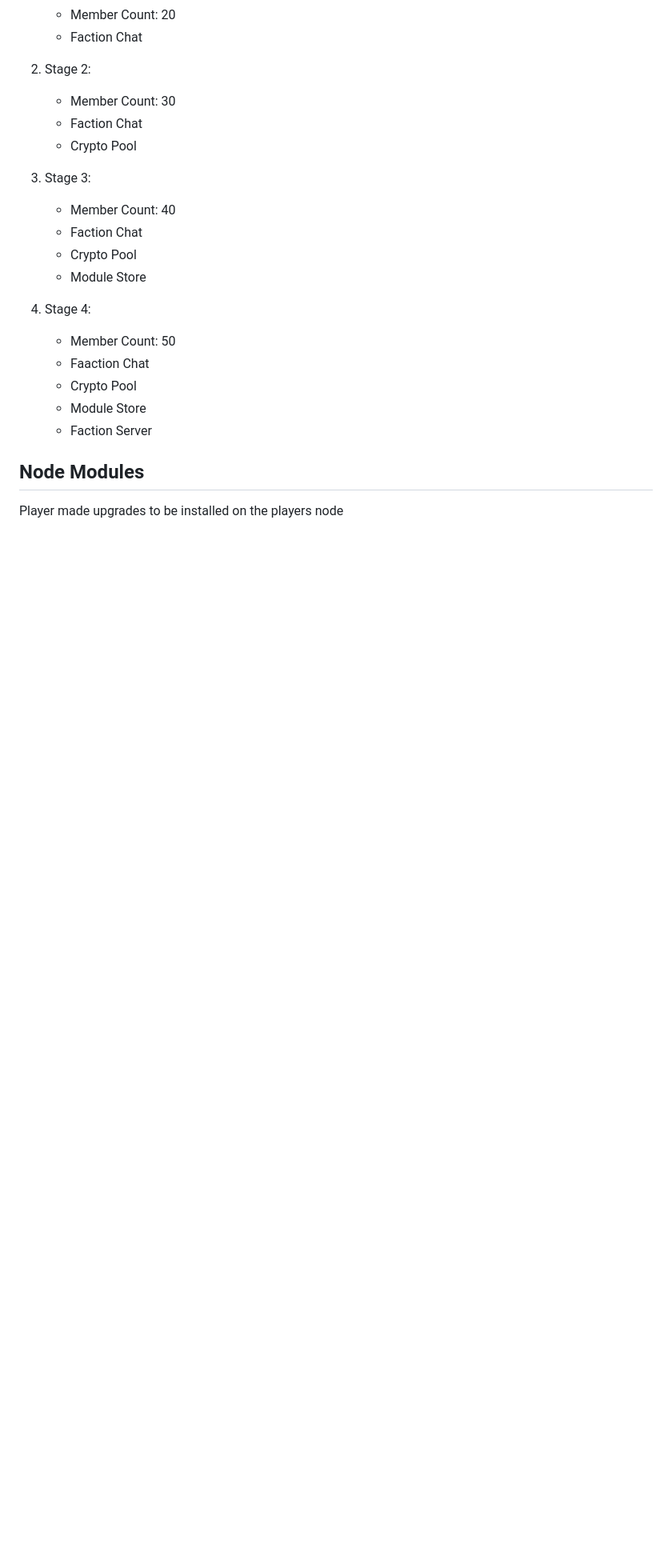
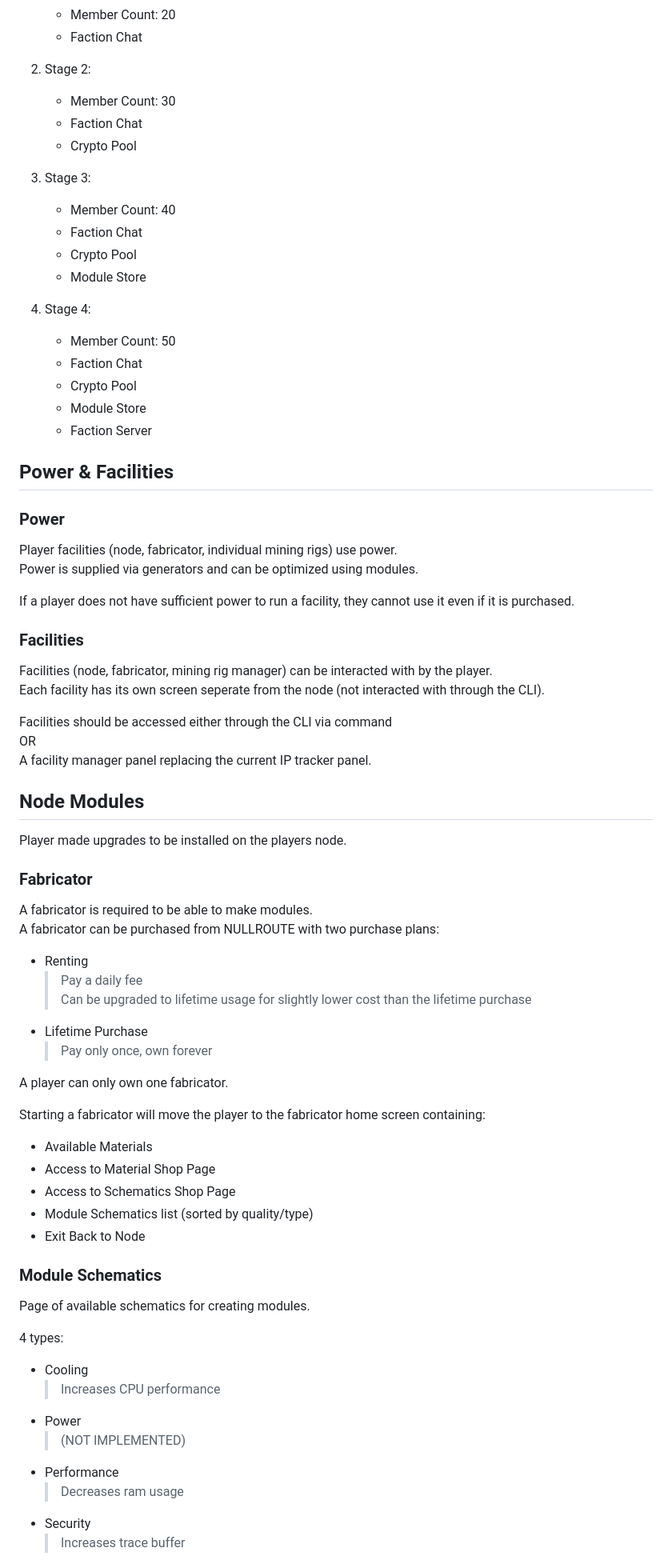
Before and after one commit to JakeFaridoni/nullroute, a Markdown page: ideas.md, the part around one of its changes. Shown at 80% size. GitHub-like rendering; blank space fills up the shorter version.

```diff
--- a/ideas.md
+++ b/ideas.md
@@ -196,11 +196,64 @@ Influence Milestones:
 
 4. Stage 4:
     - Member Count: 50
-    - Faaction Chat
+    - Faction Chat
     - Crypto Pool
     - Module Store
     - Faction Server
 
+## Power & Facilities
+
+
+### Power
+
+Player facilities (node, fabricator, individual mining rigs) use power.\
+Power is supplied via generators and can be optimized using modules.
+
+If a player does not have sufficient power to run a facility, they cannot use it even if it is purchased.
+
+### Facilities
+
+Facilities (node, fabricator, mining rig manager) can be interacted with by the player.\
+Each facility has its own screen seperate from the node (not interacted with through the CLI).
+
+Facilities should be accessed either through the CLI via command\
+OR\
+A facility manager panel replacing the current IP tracker panel.
+
 ## Node Modules
 
-Player made upgrades to be installed on the players node
+Player made upgrades to be installed on the players node.
+
+### Fabricator
+
+A fabricator is required to be able to make modules.\
+A fabricator can be purchased from NULLROUTE with two purchase plans:
+- Renting
+    > Pay a daily fee\
+    > Can be upgraded to lifetime usage for slightly lower cost than the lifetime purchase
+- Lifetime Purchase
+    > Pay only once, own forever
+
+A player can only own one fabricator.
+
+Starting a fabricator will move the player to the fabricator home screen containing:
+- Available Materials
+- Access to Material Shop Page
+- Access to Schematics Shop Page
+- Module Schematics list (sorted by quality/type)
+- Exit Back to Node
+
+### Module Schematics
+
+Page of available schematics for creating modules.
+
+4 types:
+- Cooling
+    > Increases CPU performance
+- Power
+    > (NOT IMPLEMENTED)
+- Performance
+    > Decreases ram usage
+- Security
+    > Increases trace buffer
+
```
Also changed, not shown: other parts of ideas.md (+40 -1 lines).
